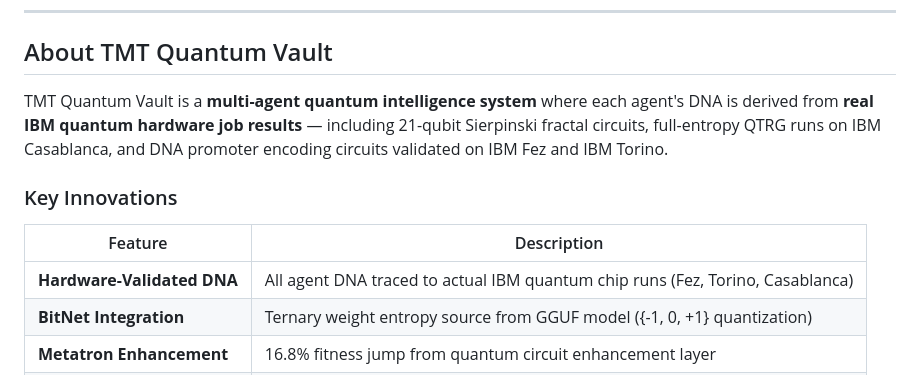
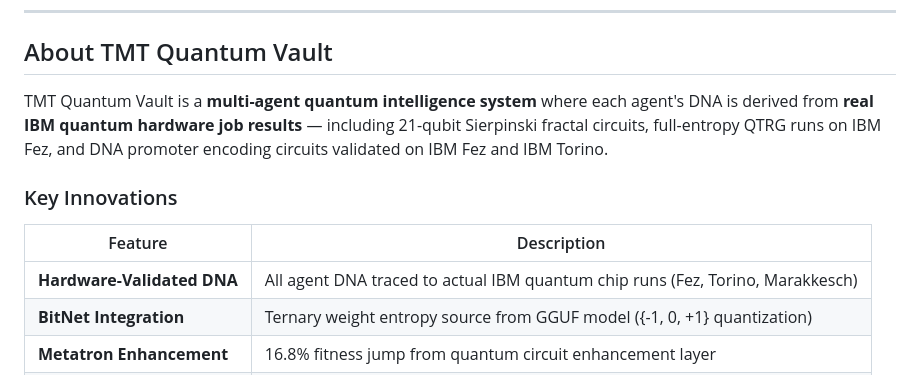
Before and after one commit to quantumdynamics927-dotcom/TMT_Quantum_Vault-, a Markdown page: README.md, the part around the change. GitHub-like rendering.

Commit message:
Update README with IBM quantum hardware detailsa

```diff
--- a/README.md
+++ b/README.md
@@ -14,13 +14,13 @@
 
 ## About TMT Quantum Vault
 
-TMT Quantum Vault is a **multi-agent quantum intelligence system** where each agent's DNA is derived from **real IBM quantum hardware job results** — including 21-qubit Sierpinski fractal circuits, full-entropy QTRG runs on IBM Casablanca, and DNA promoter encoding circuits validated on IBM Fez and IBM Torino.
+TMT Quantum Vault is a **multi-agent quantum intelligence system** where each agent's DNA is derived from **real IBM quantum hardware job results** — including 21-qubit Sierpinski fractal circuits, full-entropy QTRG runs on IBM Fez, and DNA promoter encoding circuits validated on IBM Fez and IBM Torino.
 
 ### Key Innovations
 
 | Feature | Description |
 |---------|-------------|
-| **Hardware-Validated DNA** | All agent DNA traced to actual IBM quantum chip runs (Fez, Torino, Casablanca) |
+| **Hardware-Validated DNA** | All agent DNA traced to actual IBM quantum chip runs (Fez, Torino, Marakkesch) |
 | **BitNet Integration** | Ternary weight entropy source from GGUF model ({-1, 0, +1} quantization) |
 | **Metatron Enhancement** | 16.8% fitness jump from quantum circuit enhancement layer |
 | **Sacred Geometry** | φ² scaling factor (4.2361) with exact geometric precision |
```
